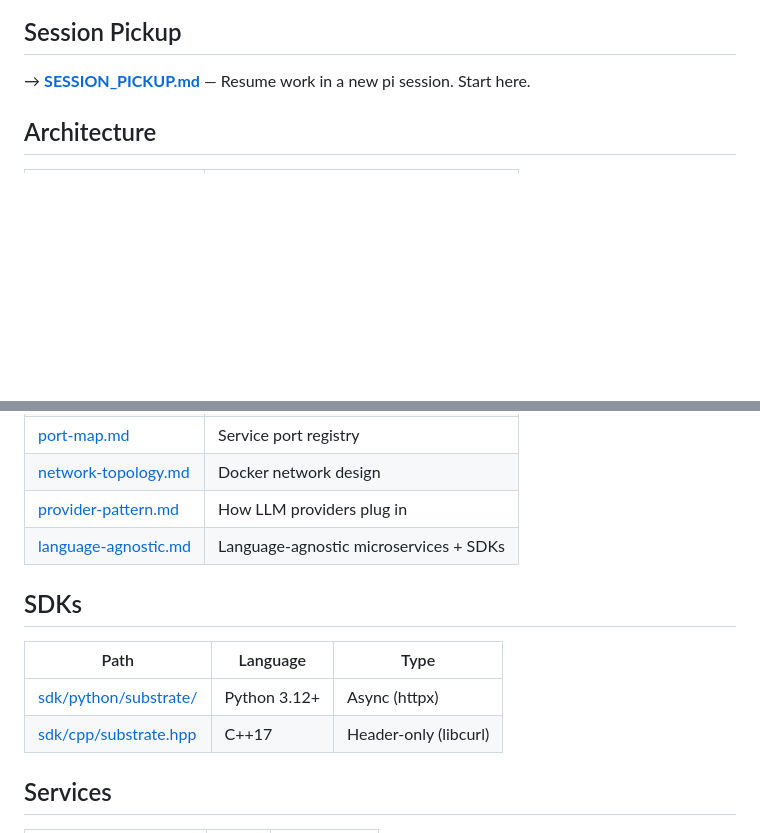
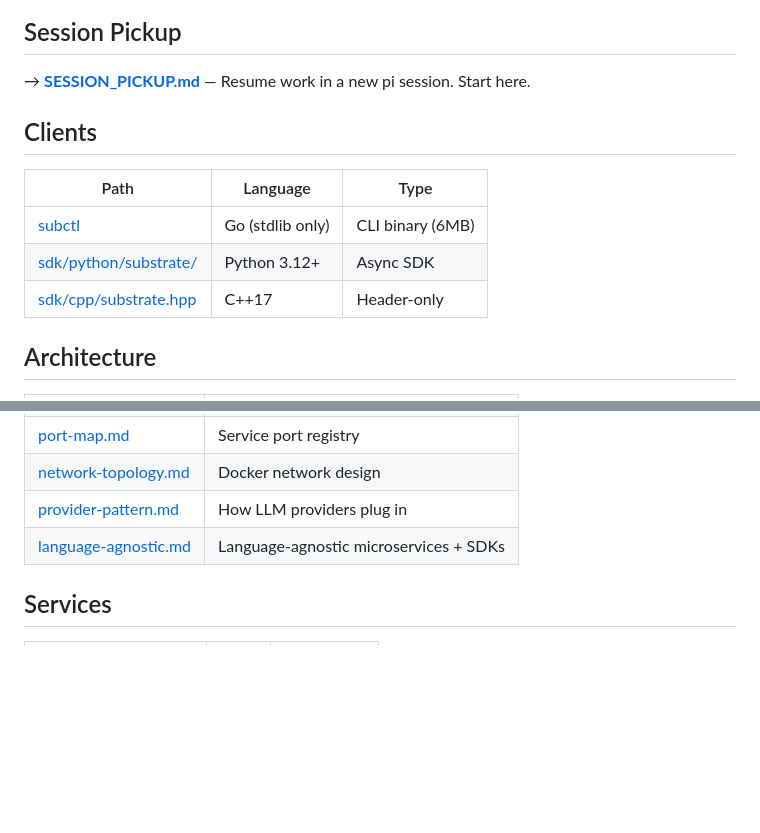
Before and after one commit to Trafexofive/DeepSearchStack, a Markdown page: docs/README.md, 2 parts joined by grey strips. Rendered like a GitHub page; blank space fills up the shorter version.

Commit message:
docs: Clients section — subctl CLI, Python SDK, C++ SDK. Deduplicate SDK section.

```diff
--- a/docs/README.md
+++ b/docs/README.md
@@ -2,6 +2,13 @@
 
 ## Session Pickup
 → **[SESSION_PICKUP.md](SESSION_PICKUP.md)** — Resume work in a new pi session. Start here.
+
+## Clients
+| Path | Language | Type |
+|---|---|---|
+| [subctl](../../clients/subctl/) | Go (stdlib only) | CLI binary (6MB) |
+| [sdk/python/substrate/](../../sdk/python/substrate/) | Python 3.12+ | Async SDK |
+| [sdk/cpp/substrate.hpp](../../sdk/cpp/substrate.hpp) | C++17 | Header-only |
 
 ## Architecture
 | File | Purpose |
@@ -12,12 +19,6 @@
 | [network-topology.md](architecture/network-topology.md) | Docker network design |
 | [provider-pattern.md](architecture/provider-pattern.md) | How LLM providers plug in |
 | [language-agnostic.md](architecture/language-agnostic.md) | Language-agnostic microservices + SDKs |
-
-## SDKs
-| Path | Language | Type |
-|---|---|---|
-| [sdk/python/substrate/](../../sdk/python/substrate/) | Python 3.12+ | Async (httpx) |
-| [sdk/cpp/substrate.hpp](../../sdk/cpp/substrate.hpp) | C++17 | Header-only (libcurl) |
 
 ## Services
 | File | Port | Status |
```
